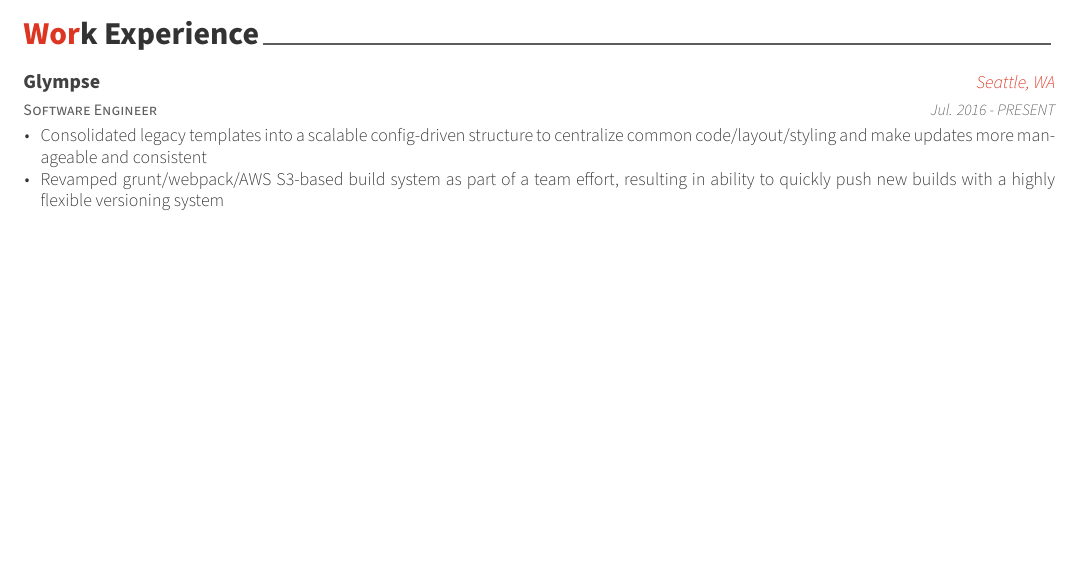
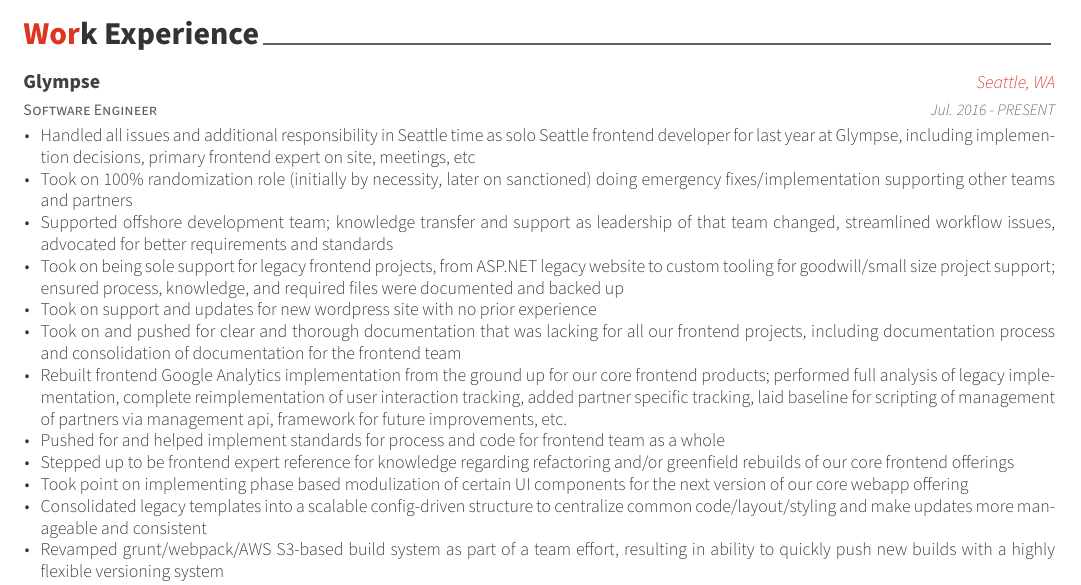
Before and after one commit to laraleedev/resume, a LaTeX CV (resume.tex, which reads resume/experience.tex): part of the page before the commit and part of page 1 of 2 after it, cut so that both start at the same text, the shorter picture padded with empty space. Compiled offline with XeLaTeX.

Commit message:
Update resume experience with last year bullet points

```diff
--- a/resume/experience.tex
+++ b/resume/experience.tex
@@ -17,6 +17,16 @@
     {Jul. 2016 - PRESENT} % Date(s)
     {
       \begin{cvitems} % Description(s) of tasks/responsibilities
+        \item {Handled all issues and additional responsibility in Seattle time as solo Seattle frontend developer for last year at Glympse, including implemention decisions, primary frontend expert on site, meetings, etc}
+        \item {Took on 100\% randomization role (initially by necessity, later on sanctioned) doing emergency fixes/implementation supporting other teams and partners}
+        \item {Supported offshore development team; knowledge transfer and support as leadership of that team changed, streamlined workflow issues, advocated for better requirements and standards}
+        \item {Took on being sole support for legacy frontend projects, from ASP.NET legacy website to custom tooling for goodwill/small size project support; ensured process, knowledge, and required files were documented and backed up}
+        \item {Took on support and updates for new wordpress site with no prior experience}
+        \item {Took on and pushed for clear and thorough documentation that was lacking for all our frontend projects, including documentation process and consolidation of documentation for the frontend team}
+        \item {Rebuilt frontend Google Analytics implementation from the ground up for our core frontend products; performed full analysis of legacy implementation, complete reimplementation of user interaction tracking, added partner specific tracking, laid baseline for scripting of management of partners via management api, framework for future improvements, etc.}
+        \item {Pushed for and helped implement standards for process and code for frontend team as a whole}
+        \item {Stepped up to be frontend expert reference for knowledge regarding refactoring and/or greenfield rebuilds of our core frontend offerings}
+        \item {Took point on implementing phase based modulization of certain UI components for the next version of our core webapp offering}
         \item {Consolidated legacy templates into a scalable config-driven structure to centralize common code/layout/styling and make updates more manageable and consistent}
         \item {Revamped grunt/webpack/AWS S3-based build system as part of a team effort, resulting in ability to quickly push new builds with a highly flexible versioning system}
         \item {Implemented multi-threaded PhantomJS and Jinja2 template verification system for validation of core app changes to determine any impact to partner configurations}
```
